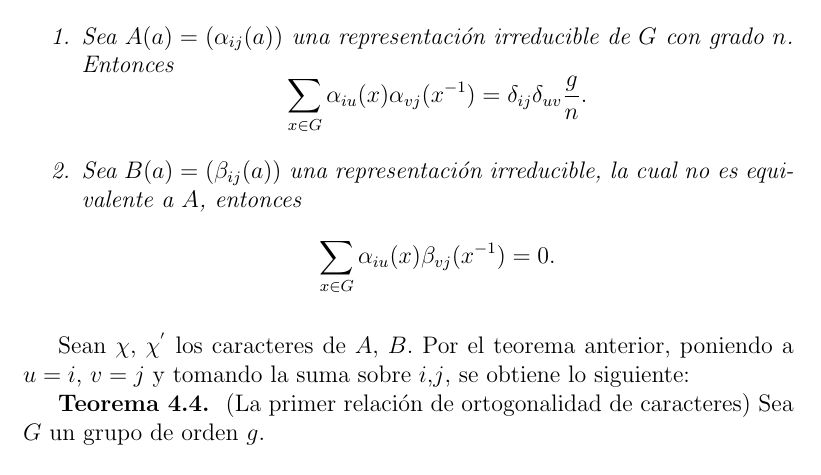
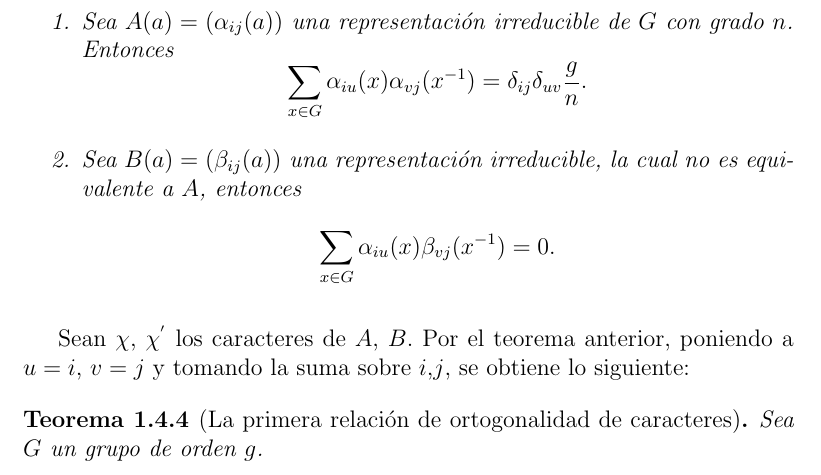
Before and after one commit to leunamCampero/Tesis, a LaTeX thesis (LaTeX/tesis.tex): part of page 11 of 25, cut so that both start at the same text. Compiled offline with pdfLaTeX.

Commit message:
Cambios al teorema t4_4

```diff
--- a/LaTeX/tesis.tex
+++ b/LaTeX/tesis.tex
@@ -755,7 +755,8 @@ Sean $\chi$, $\chi^{'}$ los caracteres de $A$, $B$. Por el teorema
 anterior, poniendo a $u=i$, $v=j$ y tomando la suma sobre $i$,$j$, se
 obtiene lo siguiente:
 
-\textbf{Teorema 4.4. } (La primer relación de ortogonalidad de
-caracteres) Sea $G$ un grupo de orden $g$.
-\begin{itemize}
+\begin{theorem}[La primera relación de ortogonalidad de caracteres]
+  \label{t4_4}
+  Sea $G$ un grupo de orden $g$.
+  \begin{enumerate}
   \item Sea $\chi$ un carácter irreducible de $G$, entonces
```
Also changed, not shown: LaTeX/tesis.tex (5 more changed lines). Lines whose indentation alone changed are shown as unchanged.
